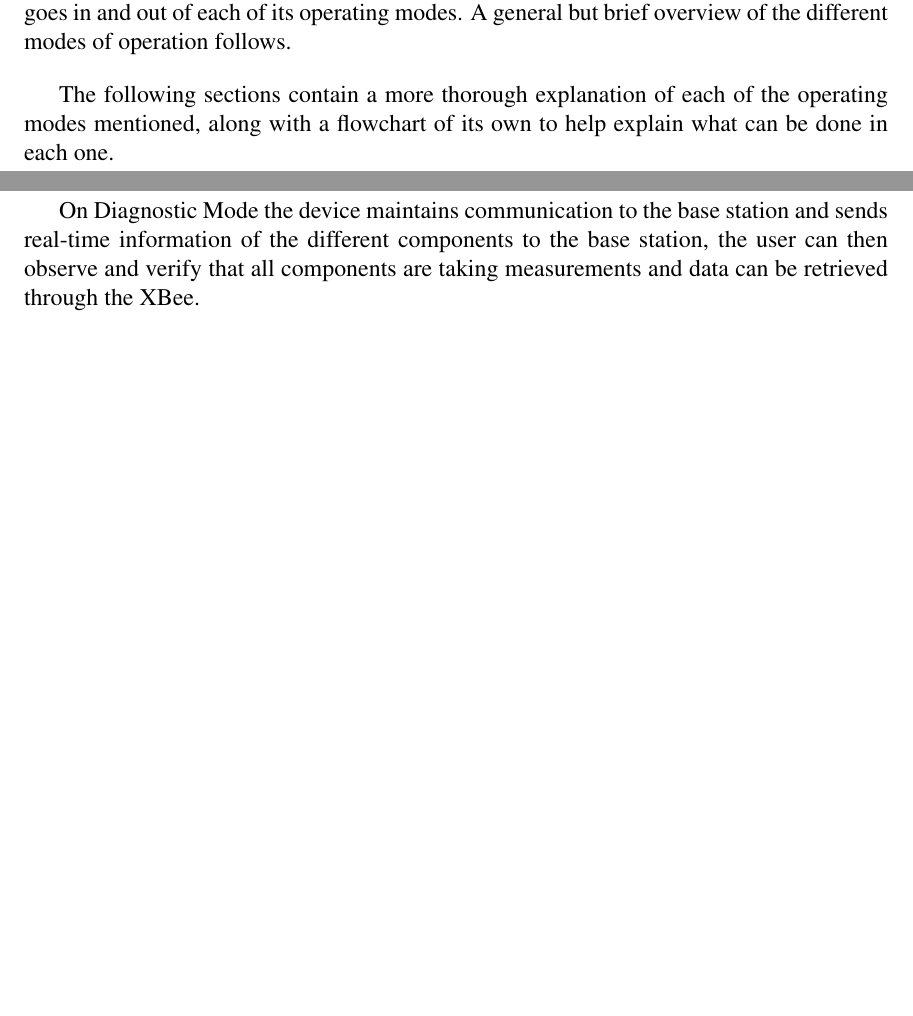
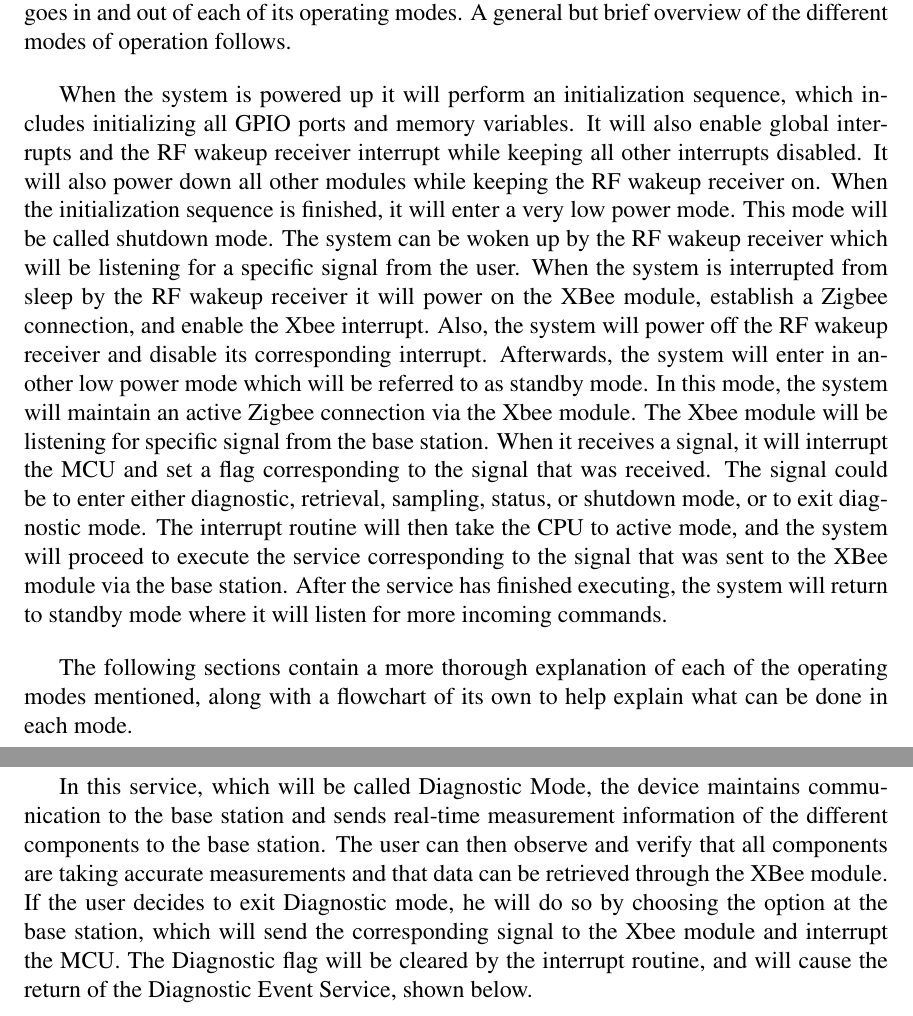
Before and after one commit to danysantiago/wave-sphere-reports, a LaTeX document (ProgressReport03/report.tex, which reads ProgressReport03/sec/flowchart.tex): two parts of pages 3 and 5 of 16, joined at a grey line, cut so that both start at the same text, the shorter picture padded with empty space. Compiled offline with pdfLaTeX.

Commit message:
Fixed the flowchart description paragraphs.

```diff
--- a/ProgressReport03/sec/flowchart.tex
+++ b/ProgressReport03/sec/flowchart.tex
@@ -1,10 +1,11 @@
 \section{Operating Charts}
 Operating charts describe the modes of operation and the flow of the system without much detail. Figure~\ref{fig:systemFlowchart} shows the system's main flowchart, which depicts how the device goes in and out of each of its operating modes.  A general but brief overview of the different modes of operation follows.
 
-%TODO write paragraph
-%When the system is powered up it performs its Boot Sequence, which includes initializing the MCU and all of its peripherals. Once the Boot Sequence has been completed the device will enter Shutdown Mode. In Shutdown Mode the system is operating with very low power and is also listening for a specific RF wake-up signal to further interact with the user. When the device receives the correct wake-up signal it will enter Stand-By Mode. On Stand-By Mode the device establishes a ZigBee connection with the base station. Once connected the user can then select the next operating mode through the proposed GUI. The available selectable operating modes are Diagnostic, Sampling and Data Retrieval modes. The system is not intended for a full power down, but it can occur if the battery is fully depleted, in this case when the device is powered back from such power down it will initialize its boot sequence. Further explanation of the operating modes can be found in each of the modes section.
+When the system is powered up it will perform an initialization sequence, which includes initializing all GPIO ports and memory variables. It will also enable global interrupts and the RF wakeup receiver interrupt while keeping all other interrupts disabled. It will also power down all other modules while keeping the RF wakeup receiver on.
+When the initialization sequence is finished, it will enter a very low power mode. This mode will be called shutdown mode. The system can be woken up by the RF wakeup receiver which will be listening for a specific signal from the user. When the system is interrupted from sleep by the RF wakeup receiver it will power on the XBee module, establish a Zigbee connection, and enable the Xbee interrupt. Also, the system will power off the RF wakeup receiver and disable its corresponding interrupt.
+Afterwards, the system will enter in another low power mode which will be referred to as standby mode. In this mode, the system will maintain an active Zigbee connection via the Xbee module. The Xbee module will be listening for specific signal from the base station. When it receives a signal, it will interrupt the MCU and set a flag corresponding to the signal that was received. The signal could be to enter either diagnostic, retrieval, sampling, status, or shutdown mode, or to exit diagnostic mode. The interrupt routine will then take the CPU to active mode, and the system will proceed to execute the service corresponding to the signal that was sent to the XBee module via the base station. After the service has finished executing, the system will return to standby mode where it will listen for more incoming commands.
 
-The following sections contain a more thorough explanation of each of the operating modes mentioned, along with a flowchart of its own to help explain what can be done in each one.
+The following sections contain a more thorough explanation of each of the operating modes mentioned, along with a flowchart of its own to help explain what can be done in each mode.
 \begin{figure}[H]
 	\centering
 	\includegraphics[scale=0.8]{img/SystemFlowchart}
@@ -12,8 +13,7 @@ The following sections contain a more thorough explanation of each of the operat
 \end{figure}
 
 \subsection{Diagnostic Event Service}
-%TODO fix
-On Diagnostic Mode the device maintains communication to the base station and sends real-time information of the different components to the base station, the user can then observe and verify that all components are taking measurements and data can be retrieved through the XBee.
+In this service, which will be called Diagnostic Mode, the device maintains communication to the base station and sends real-time measurement information of the different components to the base station. The user can then observe and verify that all components are taking accurate measurements and that data can be retrieved through the XBee module. If the user decides to exit Diagnostic mode, he will do so by choosing the option at the base station, which will send the corresponding signal to the Xbee module and interrupt the MCU. The Diagnostic flag will be cleared by the interrupt routine, and will cause the return of the Diagnostic Event Service, shown below.
 \begin{figure}[H]
 	\centering
 	\includegraphics[scale=0.7]{img/DiagnosticEventService}
```
Also changed, not shown: ProgressReport03/report.pdf, ProgressReport03/sec/flowchart.tex (12 more changed lines).
